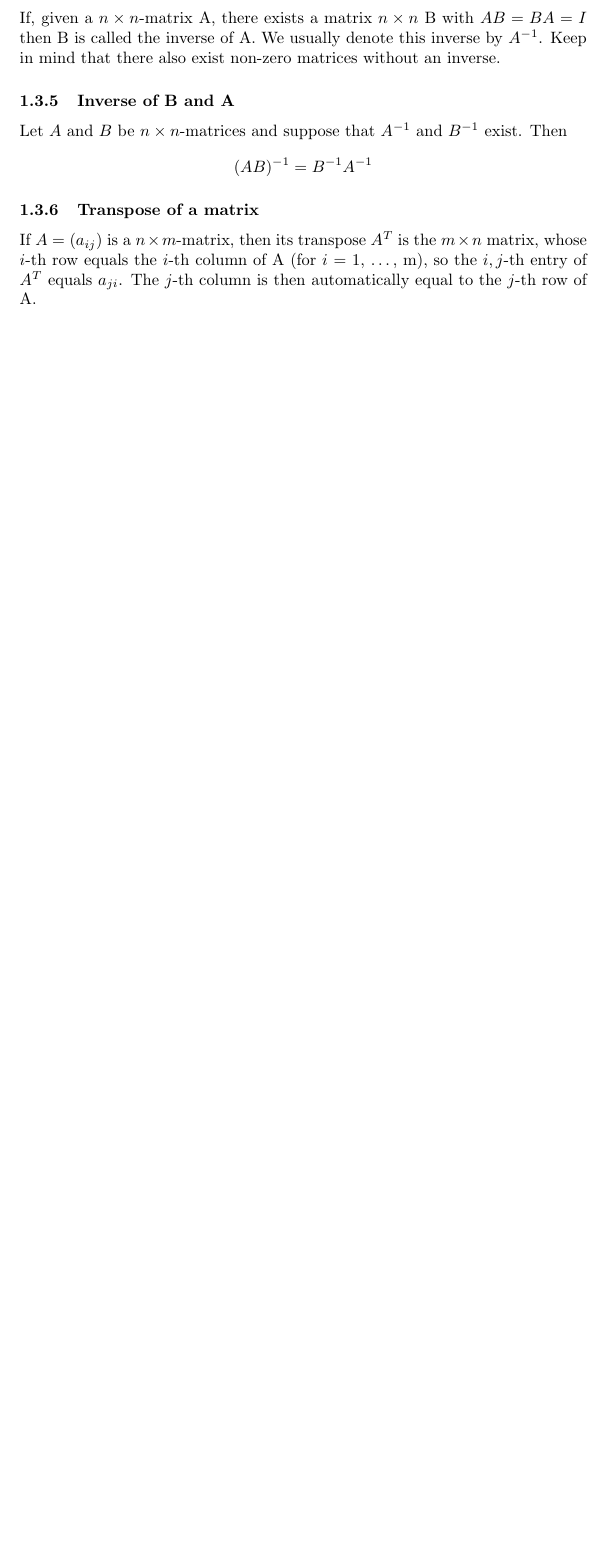
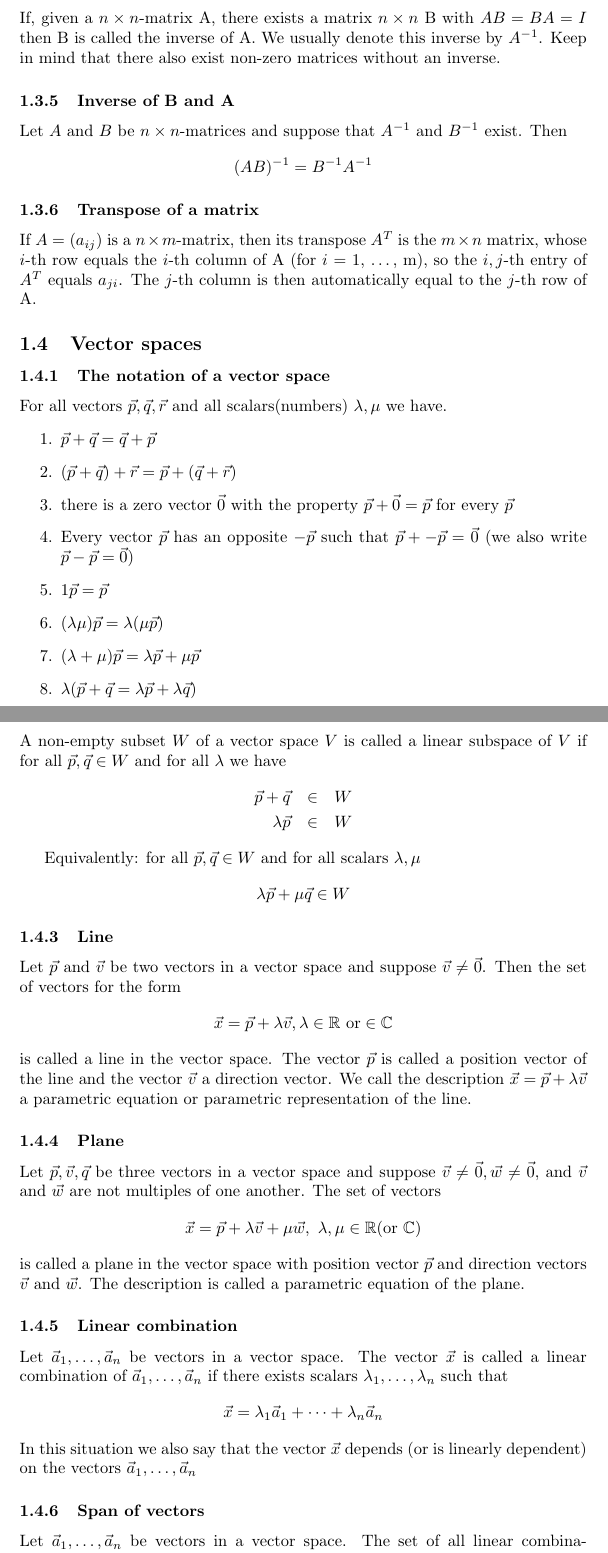
Before and after one commit to eagleRain/2WF20, a LaTeX document (main.tex): part of page 4 of 4 before the commit and two parts of pages 4 and 5 of 6 after it, the two joined at a grey line, cut so that both start at the same text, the shorter picture padded with empty space. Compiled offline with pdfLaTeX.

Commit message:
Add definitions of Chapter 4

```diff
--- a/main.tex
+++ b/main.tex
@@ -128,4 +128,51 @@
 			\subsubsection{Transpose of a matrix}
 			If $A = (a_{ij})$ is a $n \times m$-matrix, then its transpose $A^T$ is the $m \times n$ matrix, whose $i$-th row equals the $i$-th column of A (for $i$ = 1, \dots, m), so the $i,j$-th entry of $A^T$ equals $a_{ji}$. The $j$-th column is then automatically equal to the $j$-th row of A.
 
+		\subsection{Vector spaces}
+			\subsubsection{The notation of a vector space}
+			For all vectors $\vec{p}, \vec{q}, \vec{r}$ and all scalars(numbers) $\lambda, \mu$ we have.
+			\begin{enumerate}
+				\item $\vec{p} + \vec{q} = \vec{q} + \vec{p}$
+				\item $(\vec{p}+\vec{q}) + \vec{r} = \vec{p} + (\vec{q} + \vec{r})$
+				\item there is a zero vector $\vec{0}$ with the property $\vec{p}+\vec{0} = \vec{p}$ for every $\vec{p}$
+				\item Every vector $\vec{p}$ has an opposite $-\vec{p}$ such that $\vec{p} + -\vec{p} = \vec{0}$ (we also write $\vec{p} - \vec{p}= \vec{0}$)
+				\item $1\vec{p} = \vec{p}$
+				\item $(\lambda\mu)\vec{p} = \lambda(\mu\vec{p})$
+				\item $(\lambda + \mu)\vec{p} = \lambda\vec{p} + \mu\vec{p}$
+				\item $\lambda(\vec{p} + \vec{q} = \lambda\vec{p} + \lambda\vec{q})$
+			\end{enumerate}
+			\subsubsection{Linear subspace}
+			A non-empty subset $W$ of a vector space $V$ is called a linear subspace of $V$ if for all $\vec{p},\vec{q} \in W$ and for all $\lambda$ we have
+			\begin{eqnarray*}
+				\vec{p} + \vec{q} &\in& W\\
+				\lambda\vec{p} &\in& W
+			\end{eqnarray*}
 
+			Equivalently: for all $\vec{p},\vec{q} \in W$ and for all scalars $\lambda, \mu$
+			\begin{equation*}
+				\lambda\vec{p} + \mu\vec{q} \in W
+			\end{equation*}
+
+			\subsubsection{Line}
+			Let $\vec{p}$ and $\vec{v}$ be two vectors in a vector space and suppose $\vec{v} \neq \vec{0}$. Then the set of vectors for the form
+			\begin{equation*}
+				\vec{x} = \vec{p} + \lambda\vec{v}, \lambda \in \mathbb{R} \text{ or} \in \mathbb{C}
+			\end{equation*}
+			is called a line in the vector space. The vector $\vec{p}$ is called a position vector of the line and the vector $\vec{v}$ a direction vector. We call the description $\vec{x} = \vec{p} + \lambda\vec{v}$ a parametric equation or parametric representation of the line.
+
+			\subsubsection{Plane}
+			Let $\vec{p}, \vec{v}, \vec{q}$ be three vectors in a vector space and suppose $\vec{v} \neq \vec{0}, \vec{w} \neq \vec{0},$ and $\vec{v}$ and $\vec{w}$ are not multiples of one another. The set of vectors
+			\begin{equation*}
+				\vec{x} = \vec{p} + \lambda\vec{v}+ \mu\vec{w},\text{ } \lambda, \mu \in \mathbb{R} (\text{or }\mathbb{C})
+			\end{equation*}
+			is called a plane in the vector space with position vector $\vec{p}$ and direction vectors $\vec{v}$ and $\vec{w}$. The description is called a parametric equation of the plane.
+
+			\subsubsection{Linear combination}
+			Let $\vec{a}_1,\dots,\vec{a}_n$ be vectors in a vector space. The vector $\vec{x}$ is called a linear combination of $\vec{a}_1,\dots,\vec{a}_n$ if there exists scalars $\lambda_1,\dots,\lambda_n$ such that
+			\begin{equation*}
+				\vec{x} = \lambda_1\vec{a}_1 + \dots + \lambda_n\vec{a}_n
+			\end{equation*}
+			In this situation we also say that the vector $\vec{x}$ depends (or is linearly dependent) on the vectors $\vec{a}_1,\dots,\vec{a}_n$
+
+			\subsubsection{Span of vectors}
+			Let $\vec{a}_1,\dots,\vec{a}_n$ be vectors in a vector space. The set of all linear combinations $\vec{a}_1,\dots,\vec{a}_n$ is called the span of the vectors $\vec{a}_1,\dots,\vec{a}_n$ and is denoted as $<\vec{a}_1,\dots,\vec{a}_n>$.
```
Also changed, not shown: main.tex (13 more changed lines).
